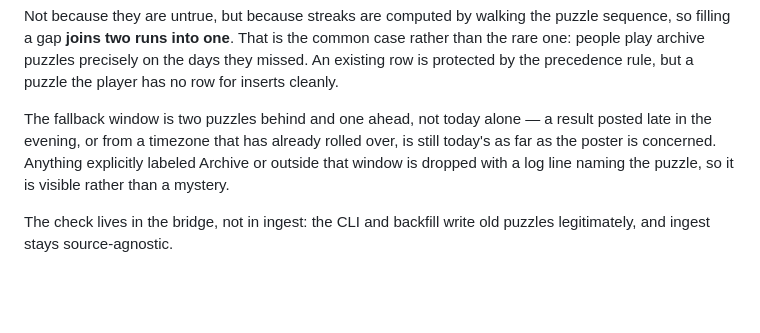
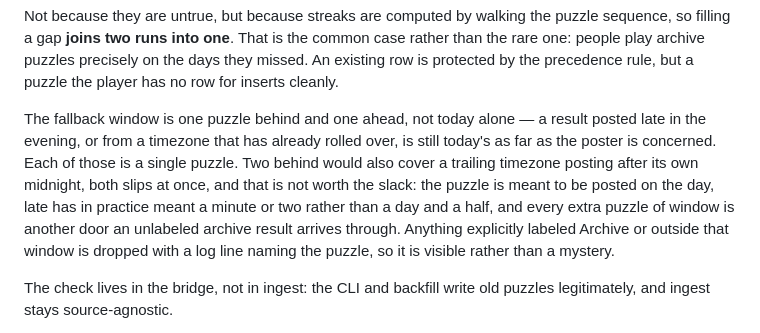
Before and after one commit to martinstenrose/wordleland, a Markdown page: docs/decisions.md, the part around the change. GitHub-like rendering; blank space fills up the shorter version.

Commit message:
docs(decisions): correct the back-dating window, now one puzzle behind
The window narrowed from two puzzles behind to one, and this line was not
updated with it — so the file described behaviour the bridge no longer has,
which is worse than saying nothing: a reader checking why their two-day-old
result vanished would find the file telling them it should have been filed.

Also records why it is not two, since the number looks arbitrary without
it and the obvious change to make is to widen it again.

Co-Authored-By: Claude Opus 5 <noreply@anthropic.com>
Claude-Session: https://claude.ai/code/session_01PExmniuwc7FkNuVkJYudHA

```diff
--- a/docs/decisions.md
+++ b/docs/decisions.md
@@ -64,9 +64,14 @@ common case rather than the rare one: people play archive puzzles precisely
 on the days they missed. An existing row is protected by the precedence
 rule, but a puzzle the player has no row for inserts cleanly.
 
-The fallback window is two puzzles behind and one ahead, not today alone — a
+The fallback window is one puzzle behind and one ahead, not today alone — a
 result posted late in the evening, or from a timezone that has already rolled
-over, is still today's as far as the poster is concerned. Anything explicitly
+over, is still today's as far as the poster is concerned. Each of those is a
+single puzzle. Two behind would also cover a trailing timezone posting after
+its own midnight, both slips at once, and that is not worth the slack: the
+puzzle is meant to be posted on the day, late has in practice meant a minute
+or two rather than a day and a half, and every extra puzzle of window is
+another door an unlabeled archive result arrives through. Anything explicitly
 labeled Archive or outside that window is dropped with a log line naming the
 puzzle, so it is visible rather than a mystery.
 
```
